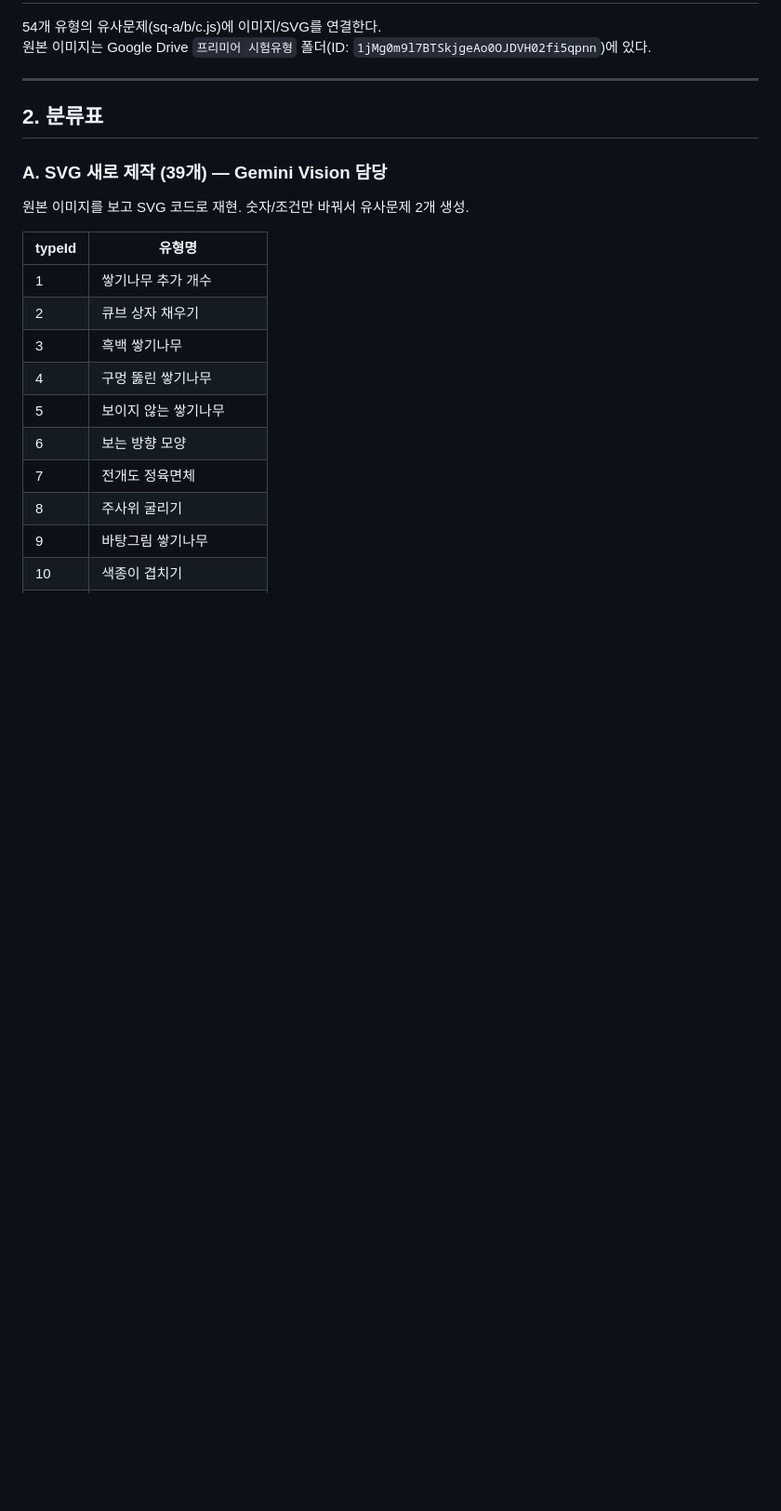
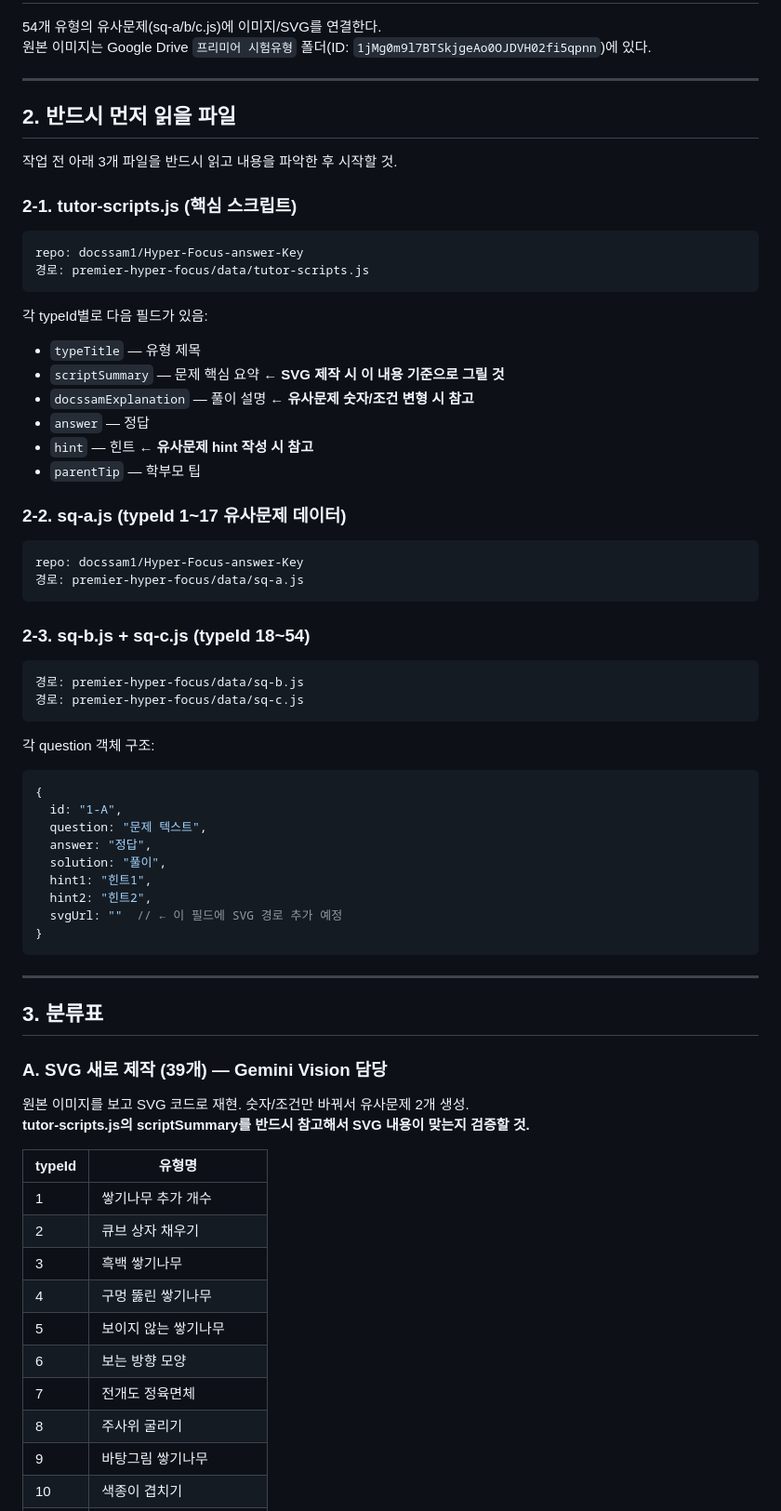
Before and after one commit to docssam1/gfield-hq, a Markdown page: GFIELD_MEMORY/HF_SVG_TASK_ORDER.md, the part around one of its changes. Shown at 93% size. GitHub-like rendering; blank space fills up the shorter version.

````diff
--- a/GFIELD_MEMORY/HF_SVG_TASK_ORDER.md
+++ b/GFIELD_MEMORY/HF_SVG_TASK_ORDER.md
@@ -13,11 +13,57 @@
 
 ---
 
-## 2. 분류표
+## 2. 반드시 먼저 읽을 파일
+
+작업 전 아래 3개 파일을 반드시 읽고 내용을 파악한 후 시작할 것.
+
+### 2-1. tutor-scripts.js (핵심 스크립트)
+```
+repo: docssam1/Hyper-Focus-answer-Key
+경로: premier-hyper-focus/data/tutor-scripts.js
+```
+
+각 typeId별로 다음 필드가 있음:
+- `typeTitle` — 유형 제목
+- `scriptSummary` — 문제 핵심 요약 ← **SVG 제작 시 이 내용 기준으로 그릴 것**
+- `docssamExplanation` — 풀이 설명 ← **유사문제 숫자/조건 변형 시 참고**
+- `answer` — 정답
+- `hint` — 힌트 ← **유사문제 hint 작성 시 참고**
+- `parentTip` — 학부모 팁
+
+### 2-2. sq-a.js (typeId 1~17 유사문제 데이터)
+```
+repo: docssam1/Hyper-Focus-answer-Key
+경로: premier-hyper-focus/data/sq-a.js
+```
+
+### 2-3. sq-b.js + sq-c.js (typeId 18~54)
+```
+경로: premier-hyper-focus/data/sq-b.js
+경로: premier-hyper-focus/data/sq-c.js
+```
+
+각 question 객체 구조:
+```js
+{
+  id: "1-A",
+  question: "문제 텍스트",
+  answer: "정답",
+  solution: "풀이",
+  hint1: "힌트1",
+  hint2: "힌트2",
+  svgUrl: ""  // ← 이 필드에 SVG 경로 추가 예정
+}
+```
+
+---
+
+## 3. 분류표
 
 ### A. SVG 새로 제작 (39개) — Gemini Vision 담당
 
 원본 이미지를 보고 SVG 코드로 재현. 숫자/조건만 바꿔서 유사문제 2개 생성.
+**tutor-scripts.js의 scriptSummary를 반드시 참고해서 SVG 내용이 맞는지 검증할 것.**
 
 | typeId | 유형명 |
 |--------|--------|
````
Also changed, not shown: other parts of GFIELD_MEMORY/HF_SVG_TASK_ORDER.md (+22 -17 lines).
